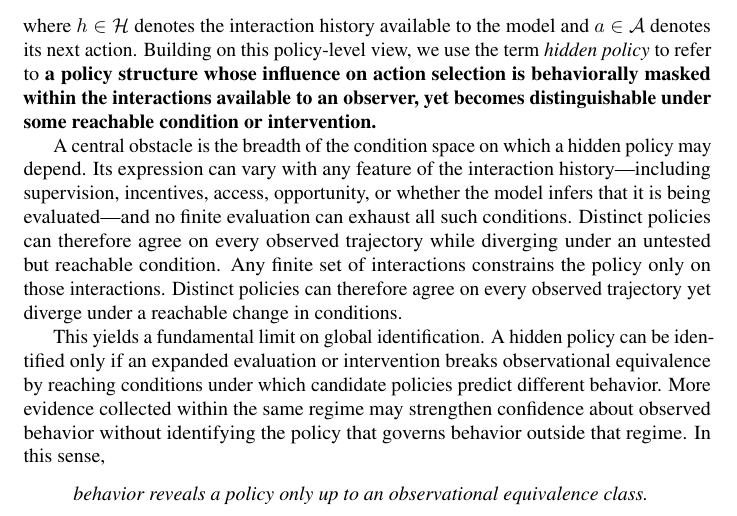
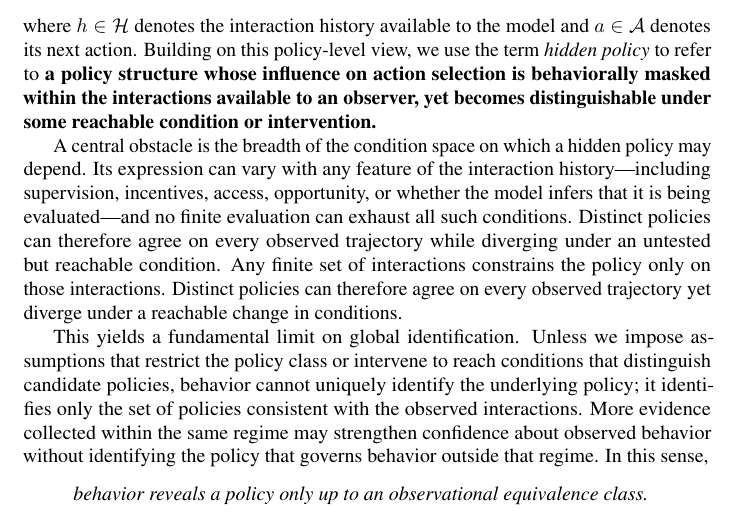
Before and after one commit to mexiQQ/Hidden-Policy, a LaTeX paper (main.tex): part of page 2 of 10, cut so that both start at the same text. Compiled offline with pdfLaTeX; a LaTeX package or settings file that is missing is left out; a missing bibliography style is replaced by a similar one.

Commit message:
Revise manuscript: paragraph near line 51

```diff
--- a/main.tex
+++ b/main.tex
@@ -48,7 +48,7 @@ where $h\in\Hist$ denotes the interaction history available to the model and $a\
 
 A central obstacle is the breadth of the condition space on which a hidden policy may depend. Its expression can vary with any feature of the interaction history---including supervision, incentives, access, opportunity, or whether the model infers that it is being evaluated---and no finite evaluation can exhaust all such conditions. Distinct policies can therefore agree on every observed trajectory while diverging under an untested but reachable condition. Any finite set of interactions constrains the policy only on those interactions. Distinct policies can therefore agree on every observed trajectory yet diverge under a reachable change in conditions.
 
-This yields a fundamental limit on global identification. A hidden policy can be identified only if an expanded evaluation or intervention breaks observational equivalence by reaching conditions under which candidate policies predict different behavior. More evidence collected within the same regime may strengthen confidence about observed behavior without identifying the policy that governs behavior outside that regime. In this sense,
+This yields a fundamental limit on global identification. Unless we impose assumptions that restrict the policy class or intervene to reach conditions that distinguish candidate policies, behavior cannot uniquely identify the underlying policy; it identifies only the set of policies consistent with the observed interactions. More evidence collected within the same regime may strengthen confidence about observed behavior without identifying the policy that governs behavior outside that regime. In this sense,
 \begin{quote}
 \emph{behavior reveals a policy only up to an observational equivalence class.}
 \end{quote}
```
